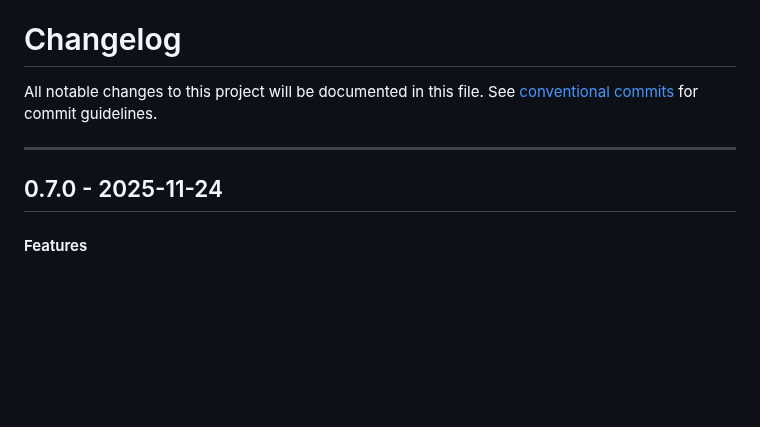
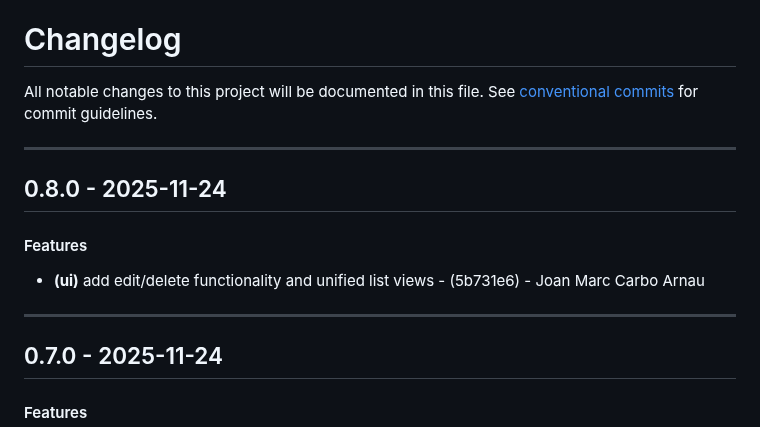
Before and after one commit to periplon/metis, a Markdown page: CHANGELOG.md, the part around the change. GitHub-like rendering; blank space fills up the shorter version.

Commit message:
chore(version): 0.8.0

```diff
--- a/CHANGELOG.md
+++ b/CHANGELOG.md
@@ -2,6 +2,12 @@
 All notable changes to this project will be documented in this file. See [conventional commits](https://www.conventionalcommits.org/) for commit guidelines.
 
 - - -
+## 0.8.0 - 2025-11-24
+#### Features
+- **(ui)** add edit/delete functionality and unified list views - (5b731e6) - Joan Marc Carbo Arnau
+
+- - -
+
 ## 0.7.0 - 2025-11-24
 #### Features
 - **(ui)** add mock strategy editors and improve config handling - (4eba766) - Joan Marc Carbo Arnau
```
